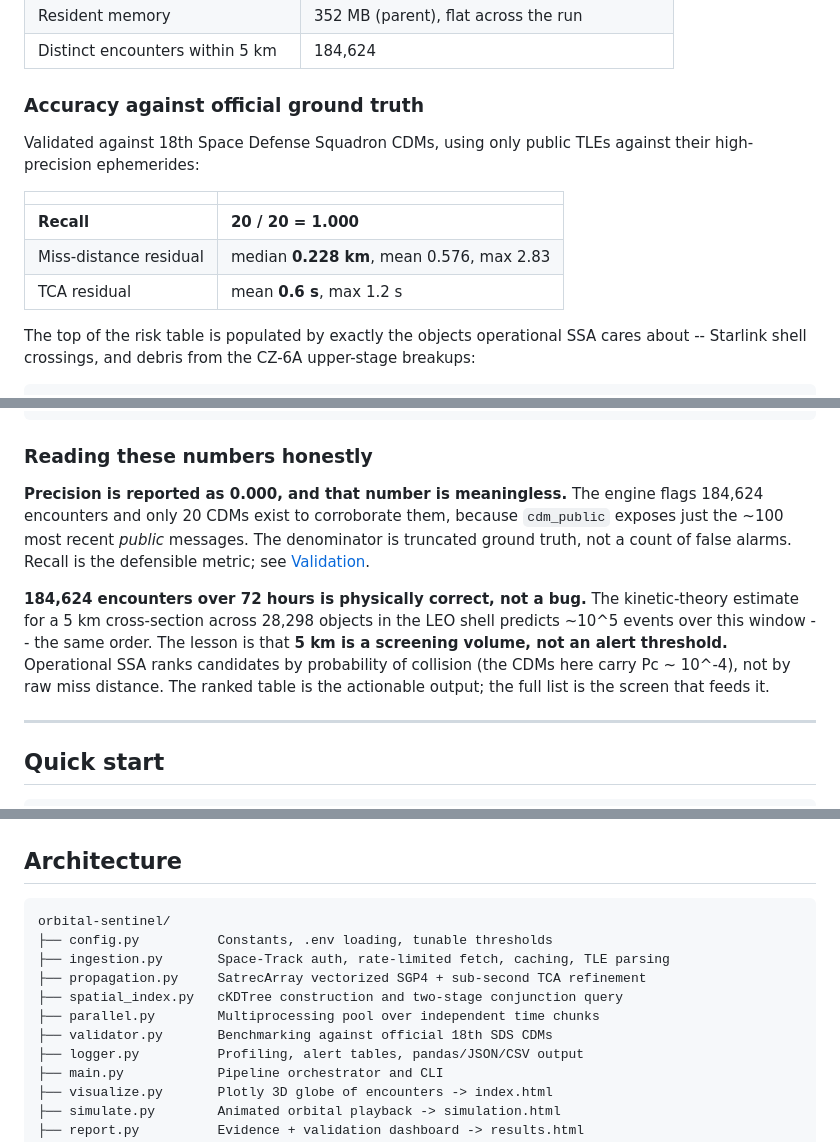
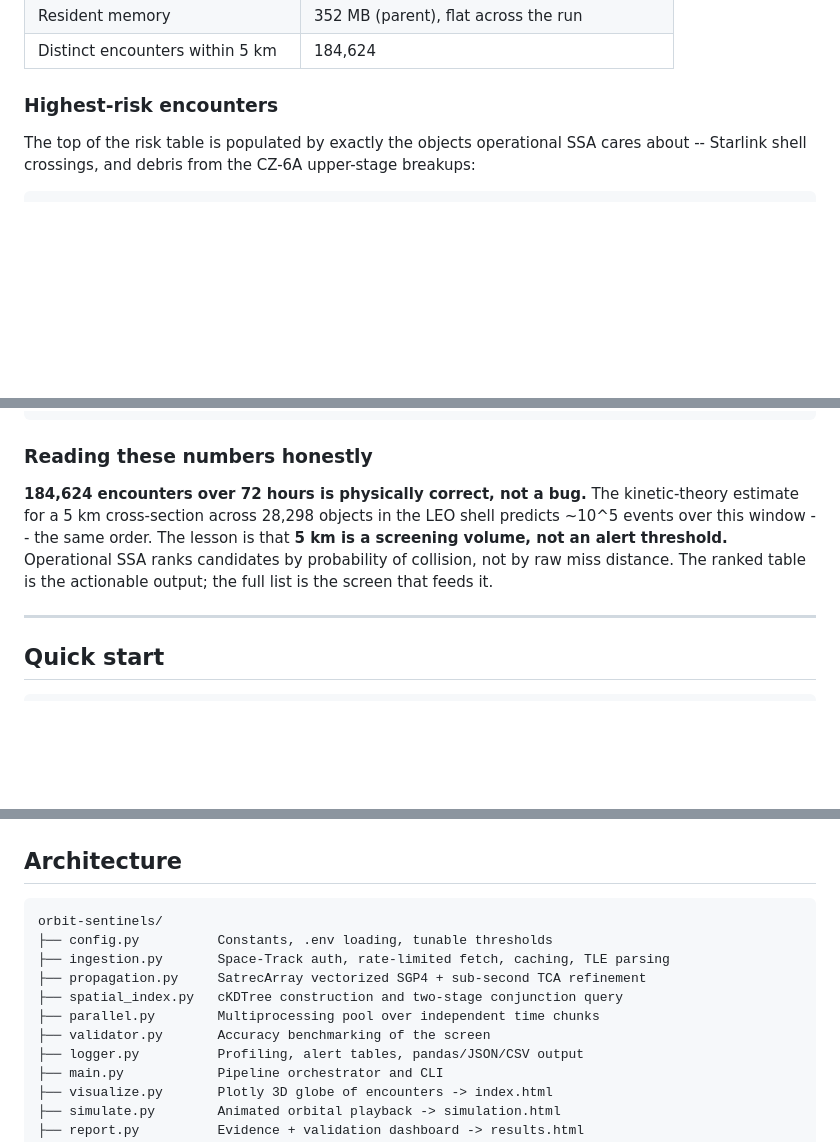
Before and after one commit to alex10020/orbit-sentinels, a Markdown page: README.md, 3 parts joined by grey strips. Rendered like a GitHub page; blank space fills up the shorter version.

````diff
--- a/README.md
+++ b/README.md
@@ -39,16 +39,7 @@ counts differ.
 | Resident memory | 352 MB (parent), flat across the run |
 | Distinct encounters within 5 km | 184,624 |
 
-### Accuracy against official ground truth
-
-Validated against 18th Space Defense Squadron CDMs, using only public TLEs
-against their high-precision ephemerides:
-
-| | |
-|---|---|
-| **Recall** | **20 / 20 = 1.000** |
-| Miss-distance residual | median **0.228 km**, mean 0.576, max 2.83 |
-| TCA residual | mean **0.6 s**, max 1.2 s |
+### Highest-risk encounters
 
 The top of the risk table is populated by exactly the objects operational SSA
 cares about -- Starlink shell crossings, and debris from the CZ-6A upper-stage
@@ -64,19 +55,12 @@ TCA (UTC)             OBJECT 1                   OBJECT 2               MISS km
 
 ### Reading these numbers honestly
 
-**Precision is reported as 0.000, and that number is meaningless.** The engine
-flags 184,624 encounters and only 20 CDMs exist to corroborate them, because
-`cdm_public` exposes just the ~100 most recent *public* messages. The
-denominator is truncated ground truth, not a count of false alarms. Recall is
-the defensible metric; see [Validation](#validation-against-official-cdms).
-
 **184,624 encounters over 72 hours is physically correct, not a bug.** The
 kinetic-theory estimate for a 5 km cross-section across 28,298 objects in the
 LEO shell predicts ~10^5 events over this window -- the same order. The lesson
 is that **5 km is a screening volume, not an alert threshold.** Operational SSA
-ranks candidates by probability of collision (the CDMs here carry Pc ~ 10^-4),
-not by raw miss distance. The ranked table is the actionable output; the full
-list is the screen that feeds it.
+ranks candidates by probability of collision, not by raw miss distance. The
+ranked table is the actionable output; the full list is the screen that feeds it.
 
 ---
 
@@ -116,13 +100,13 @@ Run `python main.py --help` for the full flag list.
 ## Architecture
 
 ```
-orbital-sentinel/
+orbit-sentinels/
 ├── config.py          Constants, .env loading, tunable thresholds
 ├── ingestion.py       Space-Track auth, rate-limited fetch, caching, TLE parsing
 ├── propagation.py     SatrecArray vectorized SGP4 + sub-second TCA refinement
 ├── spatial_index.py   cKDTree construction and two-stage conjunction query
 ├── parallel.py        Multiprocessing pool over independent time chunks
-├── validator.py       Benchmarking against official 18th SDS CDMs
+├── validator.py       Accuracy benchmarking of the screen
 ├── logger.py          Profiling, alert tables, pandas/JSON/CSV output
 ├── main.py            Pipeline orchestrator and CLI
 ├── visualize.py       Plotly 3D globe of encounters -> index.html
````
Also changed, not shown: other parts of README.md (+15 -33 lines).
